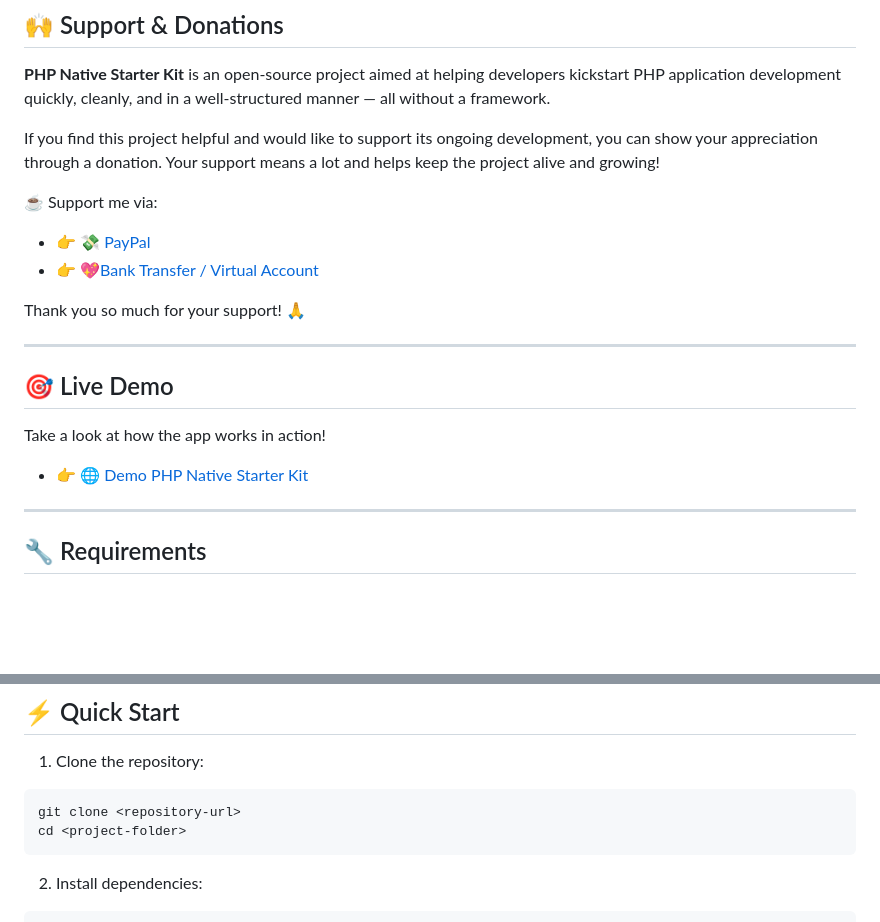
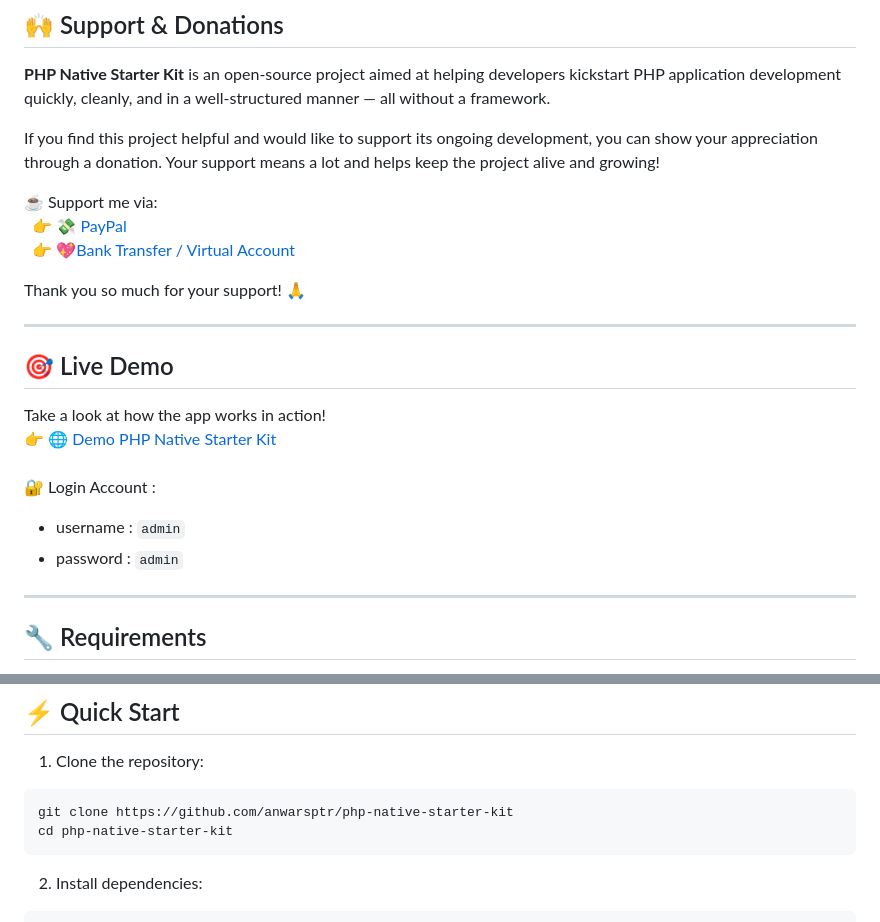
Before and after one commit to anwarsptr/php-native-starter-kit, a Markdown page: README.md, 2 parts joined by grey strips. Drawn GitHub-style; blank space fills up the shorter version.

Commit message:
Update README.md
login account dll

````diff
--- a/README.md
+++ b/README.md
@@ -5,18 +5,20 @@
 
 If you find this project helpful and would like to support its ongoing development, you can show your appreciation through a donation. Your support means a lot and helps keep the project alive and growing!
 
-☕ Support me via:
-
-- 👉 [💸 PayPal](https://paypal.me/anwarsptr)
-- 👉 [💖Bank Transfer / Virtual Account](https://anwarsptr.com/profile#paymentMethod)
+☕ Support me via: <br/>
+&nbsp; 👉 [💸 PayPal](https://paypal.me/anwarsptr) <br/>
+&nbsp; 👉 [💖Bank Transfer / Virtual Account](https://anwarsptr.com/profile#paymentMethod)
 
 Thank you so much for your support! 🙏
 
 ---
 
 ## 🎯 Live Demo
-Take a look at how the app works in action!
-- 👉 <a href="https://demo.pustakakreatif.com/github/php-native-starter-kit" target="_blank" rel="noopener noreferrer">🌐 Demo PHP Native Starter Kit</a>
+Take a look at how the app works in action! <br/>
+ 👉 <a href="https://demo.pustakakreatif.com/github/php-native-starter-kit" target="_blank" rel="noopener noreferrer">🌐 Demo PHP Native Starter Kit</a> <br/><br/>
+ 🔐 Login Account :
+  - username : `admin`
+  - password : `admin`
 
 ---
 
@@ -45,8 +47,8 @@ Take a look at how the app works in action!
 1. Clone the repository:
 
 ```bash
-git clone <repository-url>
-cd <project-folder>
+git clone https://github.com/anwarsptr/php-native-starter-kit
+cd php-native-starter-kit
 ```
 
 2. Install dependencies:
````
